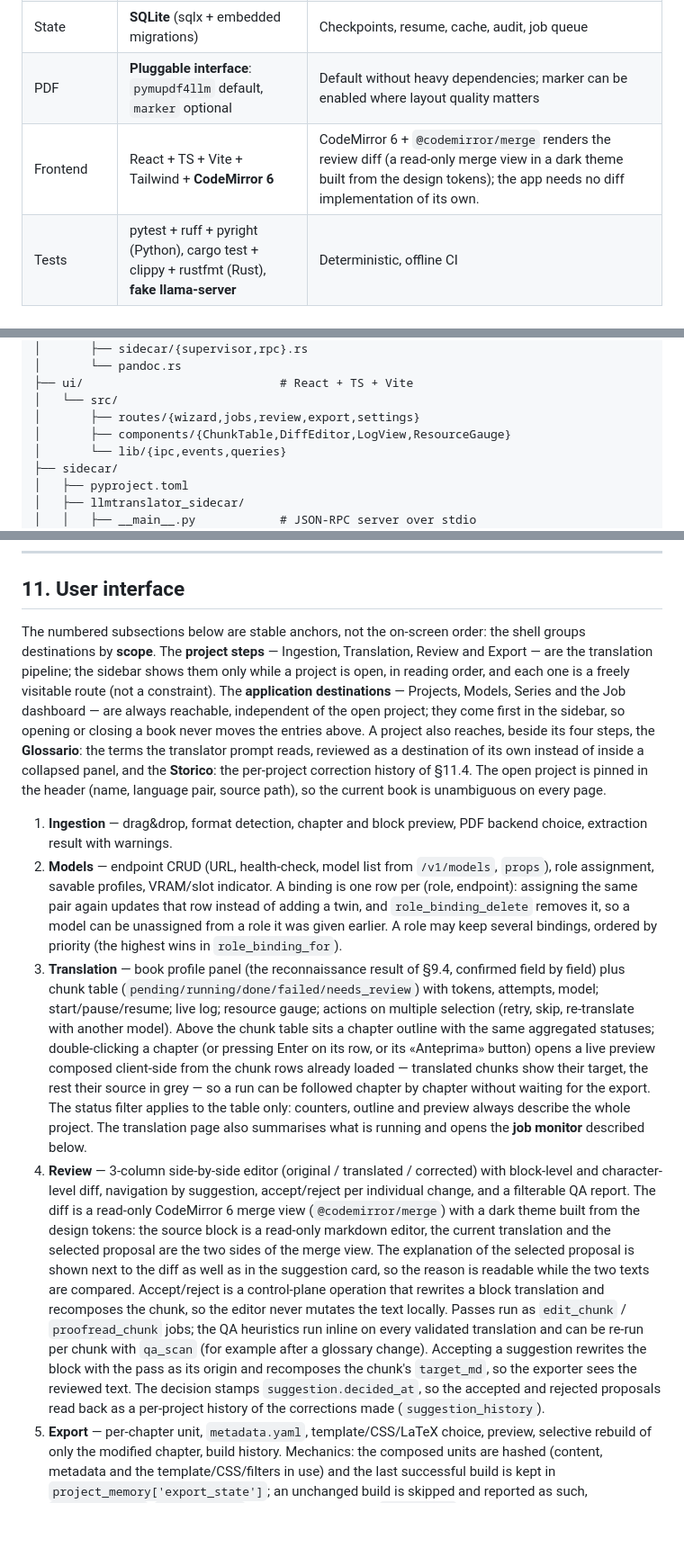
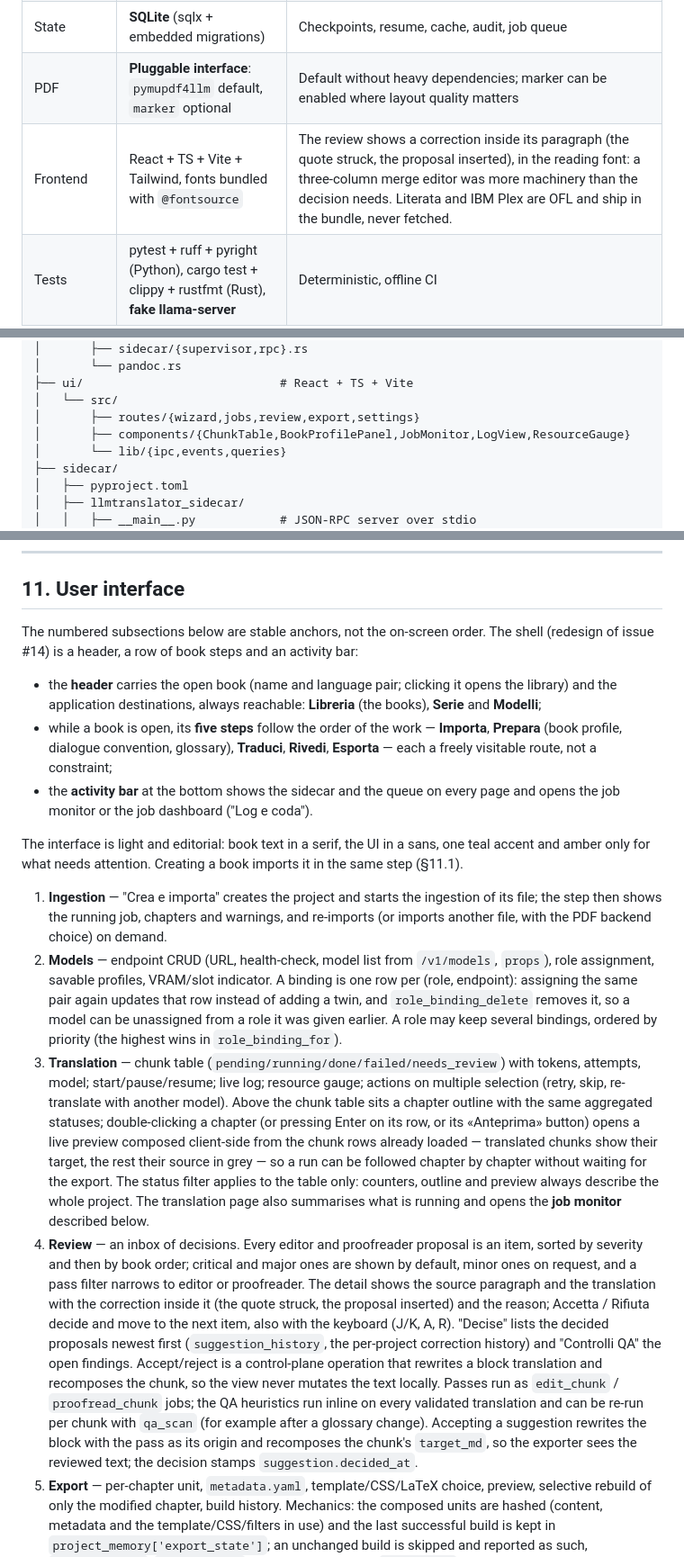
Before and after one commit to Nihmar/LocalLLMTranslator, a Markdown page: PLAN.md, 3 parts joined by grey strips. Shown at 90% size. Drawn GitHub-style; blank space fills up the shorter version.

Commit message:
docs: describe the redesigned shell, steps and review inbox
PLAN.md §1 and §11 follow the redesign: header with the open book and the
application links, five book steps, activity bar, create-and-import, the
review as an inbox with severity order and keyboard decisions, and fonts
bundled instead of CodeMirror in the frontend decision.

Refs #14

Co-Authored-By: Claude Opus 5.5 <noreply@anthropic.com>

```diff
--- a/PLAN.md
+++ b/PLAN.md
@@ -15,7 +15,7 @@
 | LLM engine | **External `llama-server`** | The user starts and tunes the servers; the app detects endpoints, health, models and slots |
 | State | **SQLite** (sqlx + embedded migrations) | Checkpoints, resume, cache, audit, job queue |
 | PDF | **Pluggable interface**: `pymupdf4llm` default, `marker` optional | Default without heavy dependencies; marker can be enabled where layout quality matters |
-| Frontend | React + TS + Vite + Tailwind + **CodeMirror 6** | CodeMirror 6 + `@codemirror/merge` renders the review diff (a read-only merge view in a dark theme built from the design tokens); the app needs no diff implementation of its own. |
+| Frontend | React + TS + Vite + Tailwind, fonts bundled with `@fontsource` | The review shows a correction inside its paragraph (the quote struck, the proposal inserted), in the reading font: a three-column merge editor was more machinery than the decision needs. Literata and IBM Plex are OFL and ship in the bundle, never fetched. |
 | Tests | pytest + ruff + pyright (Python), cargo test + clippy + rustfmt (Rust), **fake llama-server** | Deterministic, offline CI |
 
 **Product constraints**: no telemetry, no network calls except the configured endpoints,
@@ -124,7 +124,7 @@ LocalLLMTranslator/
 ├── ui/                            # React + TS + Vite
 │   └── src/
 │       ├── routes/{wizard,jobs,review,export,settings}
-│       ├── components/{ChunkTable,DiffEditor,LogView,ResourceGauge}
+│       ├── components/{ChunkTable,BookProfilePanel,JobMonitor,LogView,ResourceGauge}
 │       └── lib/{ipc,events,queries}
 ├── sidecar/
 │   ├── pyproject.toml
@@ -938,28 +938,31 @@ and is attached to the first member book — the queue is project-scoped — wit
 
 ## 11. User interface
 
-The numbered subsections below are stable anchors, not the on-screen order: the shell groups
-destinations by **scope**. The **project steps** — Ingestion, Translation, Review and Export —
-are the translation pipeline; the sidebar shows them only while a project is open, in reading
-order, and each one is a freely visitable route (not a constraint). The **application
-destinations** — Projects, Models, Series and the Job dashboard — are always reachable,
-independent of the open project; they come first in the sidebar, so opening or closing a book
-never moves the entries above. A project also reaches, beside its four steps, the **Glossario**:
-the terms the translator prompt reads, reviewed as a destination of its own instead of inside a
-collapsed panel, and the **Storico**: the per-project correction history of §11.4. The open
-project is pinned in the header (name, language pair, source path), so
-the current book is unambiguous on every page.
+The numbered subsections below are stable anchors, not the on-screen order. The shell (redesign
+of issue #14) is a header, a row of book steps and an activity bar:
 
-1. **Ingestion** — drag&drop, format detection, chapter and block preview, PDF backend
-   choice, extraction result with warnings.
+- the **header** carries the open book (name and language pair; clicking it opens the library)
+  and the application destinations, always reachable: **Libreria** (the books), **Serie** and
+  **Modelli**;
+- while a book is open, its **five steps** follow the order of the work — **Importa**,
+  **Prepara** (book profile, dialogue convention, glossary), **Traduci**, **Rivedi**, **Esporta**
+  — each a freely visitable route, not a constraint;
+- the **activity bar** at the bottom shows the sidecar and the queue on every page and opens the
+  job monitor or the job dashboard ("Log e coda").
+
+The interface is light and editorial: book text in a serif, the UI in a sans, one teal accent and
+amber only for what needs attention. Creating a book imports it in the same step (§11.1).
+
+1. **Ingestion** — "Crea e importa" creates the project and starts the ingestion of its file;
+   the step then shows the running job, chapters and warnings, and re-imports (or imports
+   another file, with the PDF backend choice) on demand.
 2. **Models** — endpoint CRUD (URL, health-check, model list from `/v1/models`, `props`),
    role assignment, savable profiles, VRAM/slot indicator.
    A binding is one row per (role, endpoint): assigning the same pair again updates that row
    instead of adding a twin, and `role_binding_delete` removes it, so a model can be unassigned
    from a role it was given earlier. A role may keep several bindings, ordered by priority
    (the highest wins in `role_binding_for`).
-3. **Translation** — book profile panel (the reconnaissance result of §9.4, confirmed field by
-   field) plus chunk table (`pending/running/done/failed/needs_review`) with tokens,
+3. **Translation** — chunk table (`pending/running/done/failed/needs_review`) with tokens,
    attempts, model; start/pause/resume; live log; resource gauge; actions on multiple
    selection (retry, skip, re-translate with another model).
    Above the chunk table sits a chapter outline with the same aggregated statuses; double-clicking
@@ -969,21 +972,19 @@ the current book is unambiguous on every page.
    for the export. The status filter applies to the table only: counters, outline and preview
    always describe the whole project. The translation page also summarises what is running and
    opens the **job monitor** described below.
-4. **Review** — 3-column side-by-side editor (original / translated / corrected) with block-level
-   and character-level diff, navigation by suggestion, accept/reject per individual
-   change, and a filterable QA report. The diff is a read-only CodeMirror 6 merge view
-   (`@codemirror/merge`) with a dark theme built from the design tokens: the source block is a
-   read-only markdown editor, the current translation and the selected proposal are the two
-   sides of the merge view. The explanation of the selected proposal is shown next to the diff as
-   well as in the suggestion card, so the reason is readable while the two texts are compared.
-   Accept/reject is a control-plane operation that rewrites a block
-   translation and recomposes the chunk, so the editor never mutates the text locally.
-   Passes run as `edit_chunk` / `proofread_chunk` jobs; the QA heuristics run inline on every
-   validated translation and can be re-run per chunk with `qa_scan` (for example after a glossary
-   change). Accepting a suggestion rewrites the block with the pass as its origin and recomposes
-   the chunk's `target_md`, so the exporter sees the reviewed text. The decision stamps
-   `suggestion.decided_at`, so the accepted and rejected proposals read back as a per-project
-   history of the corrections made (`suggestion_history`).
+4. **Review** — an inbox of decisions. Every editor and proofreader proposal is an item, sorted by
+   severity and then by book order; critical and major ones are shown by default, minor ones on
+   request, and a pass filter narrows to editor or proofreader. The detail shows the source
+   paragraph and the translation with the correction inside it (the quote struck, the proposal
+   inserted) and the reason; Accetta / Rifiuta decide and move to the next item, also with the
+   keyboard (J/K, A, R). "Decise" lists the decided proposals newest first (`suggestion_history`,
+   the per-project correction history) and "Controlli QA" the open findings.
+   Accept/reject is a control-plane operation that rewrites a block translation and recomposes
+   the chunk, so the view never mutates the text locally. Passes run as `edit_chunk` /
+   `proofread_chunk` jobs; the QA heuristics run inline on every validated translation and can be
+   re-run per chunk with `qa_scan` (for example after a glossary change). Accepting a suggestion
+   rewrites the block with the pass as its origin and recomposes the chunk's `target_md`, so the
+   exporter sees the reviewed text; the decision stamps `suggestion.decided_at`.
 5. **Export** — per-chapter unit, `metadata.yaml`, template/CSS/LaTeX choice, preview,
    selective rebuild of only the modified chapter, build history.
    Mechanics: the composed units are hashed (content, metadata and the template/CSS/filters in
```
Also changed, not shown: README.md (+1 -1 lines).
